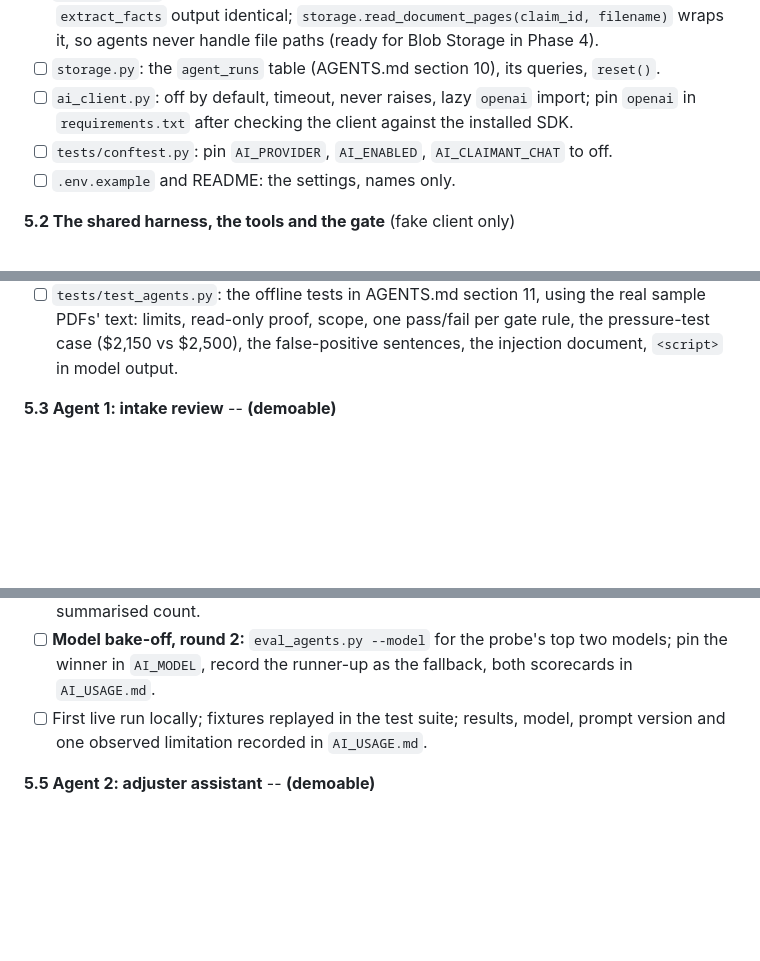
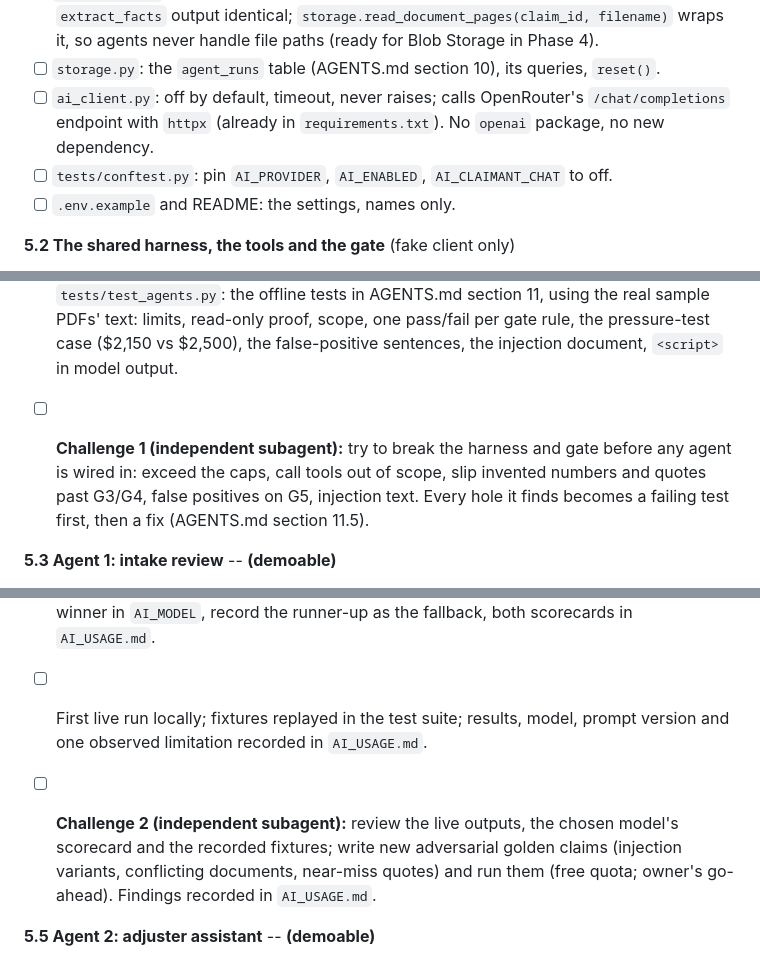
Before and after one commit to i-asimkhan/harborclaim-insurance-intake, a Markdown page: ROADMAP.md, 3 parts joined by grey strips. Drawn GitHub-style; blank space fills up the shorter version.

```diff
--- a/ROADMAP.md
+++ b/ROADMAP.md
@@ -484,8 +484,9 @@ runs out.
       output identical; `storage.read_document_pages(claim_id, filename)` wraps it, so agents
       never handle file paths (ready for Blob Storage in Phase 4).
 - [ ] `storage.py`: the `agent_runs` table (AGENTS.md section 10), its queries, `reset()`.
-- [ ] `ai_client.py`: off by default, timeout, never raises, lazy `openai` import; pin `openai`
-      in `requirements.txt` after checking the client against the installed SDK.
+- [ ] `ai_client.py`: off by default, timeout, never raises; calls OpenRouter's
+      `/chat/completions` endpoint with `httpx` (already in `requirements.txt`). No `openai`
+      package, no new dependency.
 - [ ] `tests/conftest.py`: pin `AI_PROVIDER`, `AI_ENABLED`, `AI_CLAIMANT_CHAT` to off.
 - [ ] `.env.example` and README: the settings, names only.
 
@@ -502,6 +503,11 @@ runs out.
       PDFs' text: limits, read-only proof, scope, one pass/fail per gate rule, the
       pressure-test case ($2,150 vs $2,500), the false-positive sentences, the injection
       document, `<script>` in model output.
+
+- [ ] **Challenge 1 (independent subagent):** try to break the harness and gate before any agent
+      is wired in: exceed the caps, call tools out of scope, slip invented numbers and quotes
+      past G3/G4, false positives on G5, injection text. Every hole it finds becomes a failing
+      test first, then a fix (AGENTS.md section 11.5).
 
 **5.3 Agent 1: intake review** -- **(demoable)**
 
@@ -528,6 +534,11 @@ runs out.
 - [ ] First live run locally; fixtures replayed in the test suite; results, model, prompt
       version and one observed limitation recorded in `AI_USAGE.md`.
 
+- [ ] **Challenge 2 (independent subagent):** review the live outputs, the chosen model's
+      scorecard and the recorded fixtures; write new adversarial golden claims (injection
+      variants, conflicting documents, near-miss quotes) and run them (free quota; owner's
+      go-ahead). Findings recorded in `AI_USAGE.md`.
+
 **5.5 Agent 2: adjuster assistant** -- **(demoable)**
 
 - [ ] "Ask about this claim" form on the review page (`POST /adjuster/claims/{id}/ask`), three
```
Also changed, not shown: other parts of ROADMAP.md (+6 -1 lines), docs/design/AGENTS.md (+17 -5 lines).
